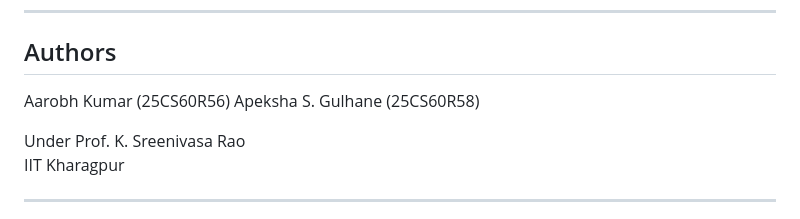
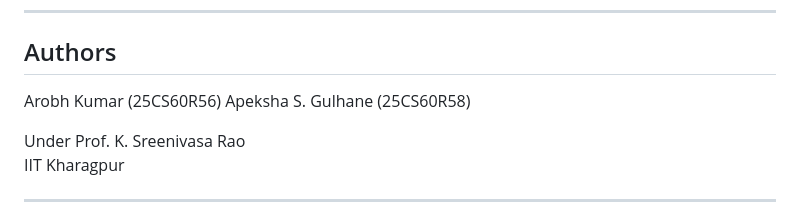
Before and after one commit to Arobh/Prototype-Speech-Recognizer, a Markdown page: README.md, the part around the change. Drawn GitHub-style.

```diff
--- a/README.md
+++ b/README.md
@@ -173,7 +173,7 @@ WER = (S + D + I) / N
 
 ## Authors
 
-Aarobh Kumar  (25CS60R56)
+Arobh Kumar  (25CS60R56)
 Apeksha S. Gulhane  (25CS60R58)
 
 Under Prof. K. Sreenivasa Rao
```
